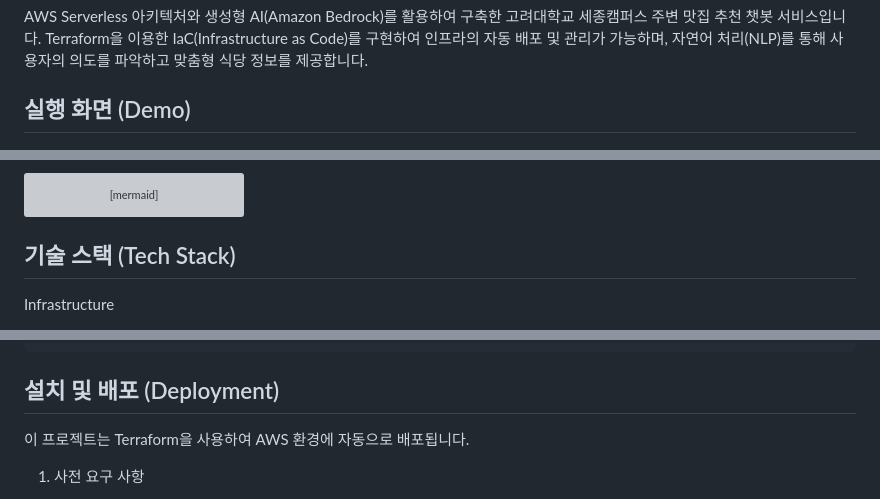
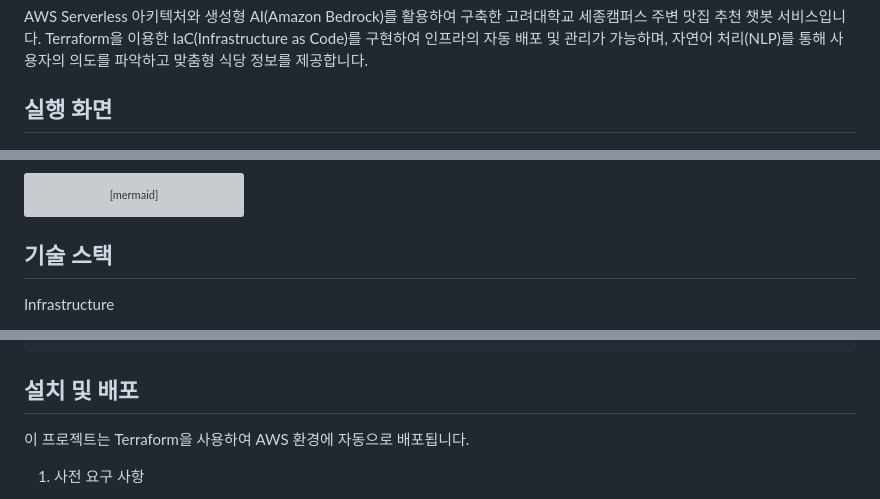
Before and after one commit to koregy/sejong-eats-chatbot, a Markdown page: README.md, 3 parts joined by grey strips. Rendered like a GitHub page; grey boxes are pictures that could not be loaded.

````diff
--- a/README.md
+++ b/README.md
@@ -2,7 +2,7 @@
 AWS Serverless 아키텍처와 생성형 AI(Amazon Bedrock)를 활용하여 구축한 고려대학교 세종캠퍼스 주변 맛집 추천 챗봇 서비스입니다.
 Terraform을 이용한 IaC(Infrastructure as Code)를 구현하여 인프라의 자동 배포 및 관리가 가능하며, 자연어 처리(NLP)를 통해 사용자의 의도를 파악하고 맞춤형 식당 정보를 제공합니다.
 
-## 실행 화면 (Demo)
+## 실행 화면
 <p align="center">
   <img src="./demo1.png" alt="검색 결과 화면" width="45%">
   <img src="./demo2.png" alt="상세 정보 화면" width="45%">
@@ -20,7 +20,7 @@ graph LR;
     D -->|Query Data| F[Amazon DynamoDB];
 ```
 
-## 기술 스택 (Tech Stack)
+## 기술 스택
 Infrastructure
 - Terraform: AWS 리소스(Lambda, DynamoDB, IAM, Function URL)의 프로비저닝 및 상태 관리
 - AWS Serverless: 서버 관리 부담이 없는 Lambda 기반 컴퓨팅 환경 구축
@@ -61,7 +61,7 @@ sejong_eats_v2/
 └── upload_real_data.py     # 데이터 마이그레이션 스크립트
 ```
 
-## 설치 및 배포 (Deployment)
+## 설치 및 배포
 이 프로젝트는 Terraform을 사용하여 AWS 환경에 자동으로 배포됩니다.
 
 1. 사전 요구 사항
````
